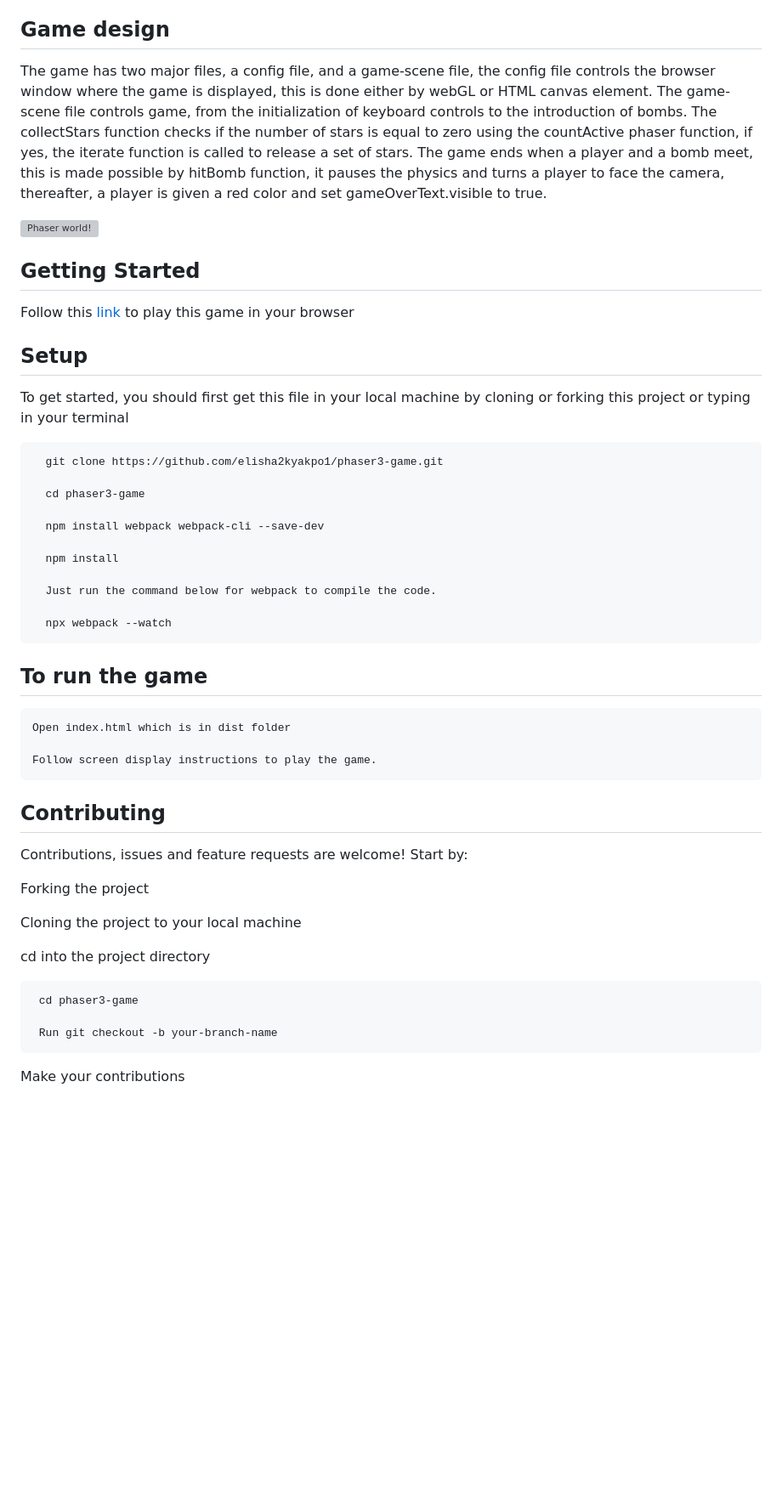
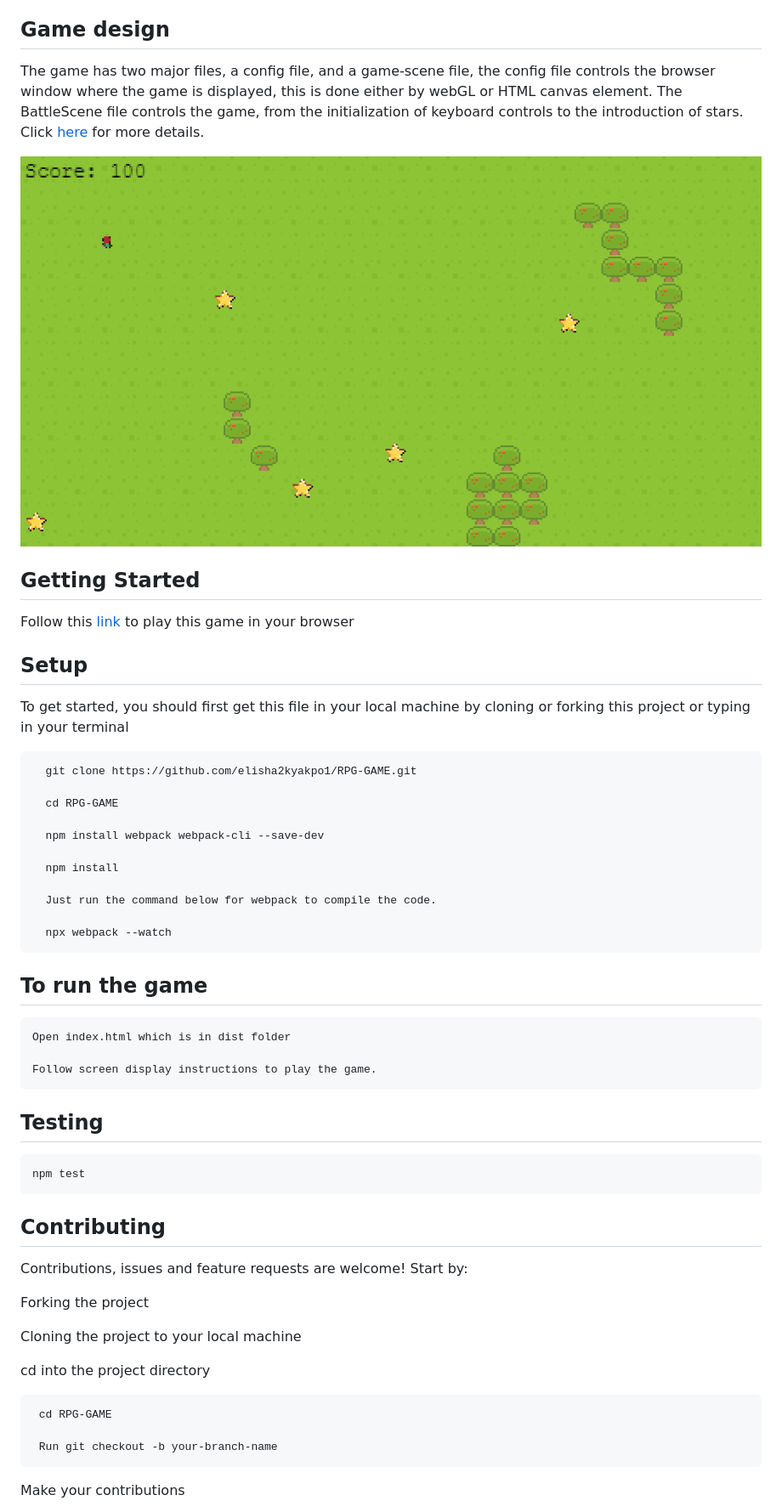
Before and after one commit to elisha2kyakpo1/RPG-GAME, a Markdown page: README.md, the part around the change printed below. Shown: that part at 85% size. GitHub-like rendering; pictures changed too: dist/assets/eliens.png (added); blank space fills up the shorter version; grey boxes are pictures that could not be loaded.

````diff
--- a/README.md
+++ b/README.md
@@ -2,9 +2,9 @@
 In this project, I have built a browser game using the phaser game engine. Phaser is an HTML5 game framework that aims to help developers make powerful, cross-browser HTML5 games really quickly. It's a Microverse capstone project, and this time I was required to create a game to put into practice the ES6, Webpack, promises, JSON data, and functional programming. Users can play this game in the browser by using __keyboard arrow keys__.
 
 ## Game design
-The game has two major files, a config file, and a game-scene file, the config file controls the browser window where the game is displayed, this is done either by webGL or HTML canvas element. The game-scene file controls game, from the initialization of keyboard controls to the introduction of bombs. The collectStars function checks if the number of stars is equal to zero using the countActive phaser function, if yes, the iterate function is called to release a set of stars. The game ends when a player and a bomb meet, this is made possible by hitBomb function, it pauses the physics and turns a player to face the camera, thereafter, a player is given a red color and set gameOverText.visible to true.
+The game has two major files, a config file, and a game-scene file, the config file controls the browser window where the game is displayed, this is done either by webGL or HTML canvas element. The BattleScene file controls the game, from the initialization of keyboard controls to the introduction of stars. Click [here](RPG-GAME/hiddenEliens.md) for more details.
 
-![Phaser world!](dist/img/phaser.png)
+![Phaser world!](dist/assets/eliens.png)
 
 
 ## Getting Started
@@ -16,9 +16,9 @@ Follow this [link](https://wonderful-yalow-9a6269.netlify.app/) to play this gam
 To get started, you should first get this file in your local machine by cloning or forking this project or typing in your terminal
 
 ```
-  git clone https://github.com/elisha2kyakpo1/phaser3-game.git
+  git clone https://github.com/elisha2kyakpo1/RPG-GAME.git
 
-  cd phaser3-game
+  cd RPG-GAME
 
   npm install webpack webpack-cli --save-dev
 
@@ -36,6 +36,12 @@ Open index.html which is in dist folder
 Follow screen display instructions to play the game.
 ```
 
+## Testing
+
+```
+npm test
+```
+
 ## Contributing
 
 Contributions, issues and feature requests are welcome! Start by:
@@ -47,7 +53,7 @@ Cloning the project to your local machine
 cd into the project directory
 
 ```
- cd phaser3-game
+ cd RPG-GAME
 
  Run git checkout -b your-branch-name
 ```
````
Also changed, not shown: other parts of README.md (+2 -0 lines), hiddenEliens.md (added, +50 -0 lines), 4 other files.
